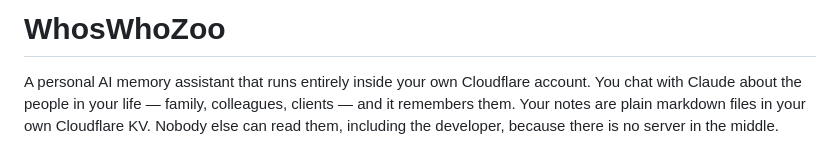
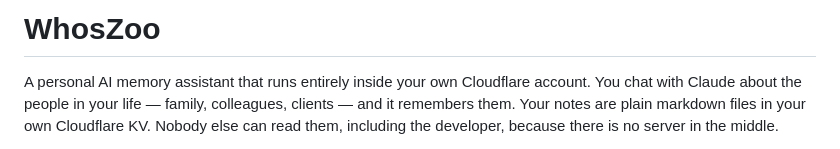
Before and after one commit to hansreno/whoszoo, a Markdown page: README.md, the part around the change. Drawn GitHub-style.

Commit message:
Use the WhosZoo name in the README title
The product name is WhosZoo; the repo and domain already use that form. The
title was the one place here still carrying the longer variant.

```diff
--- a/README.md
+++ b/README.md
@@ -1,4 +1,4 @@
-# WhosWhoZoo
+# WhosZoo
 
 A personal AI memory assistant that runs entirely inside your own Cloudflare account.
 You chat with Claude about the people in your life — family, colleagues, clients — and it
```
